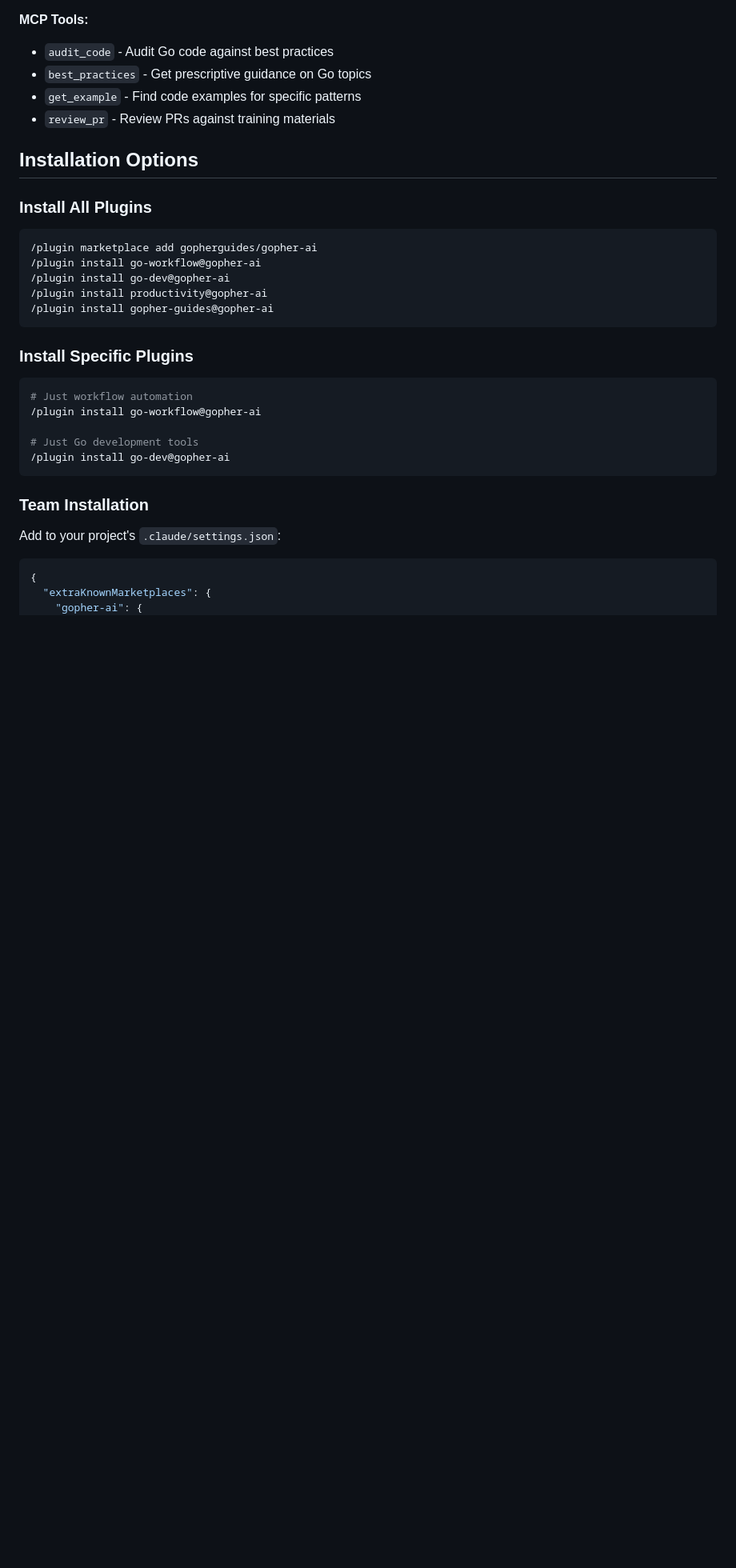
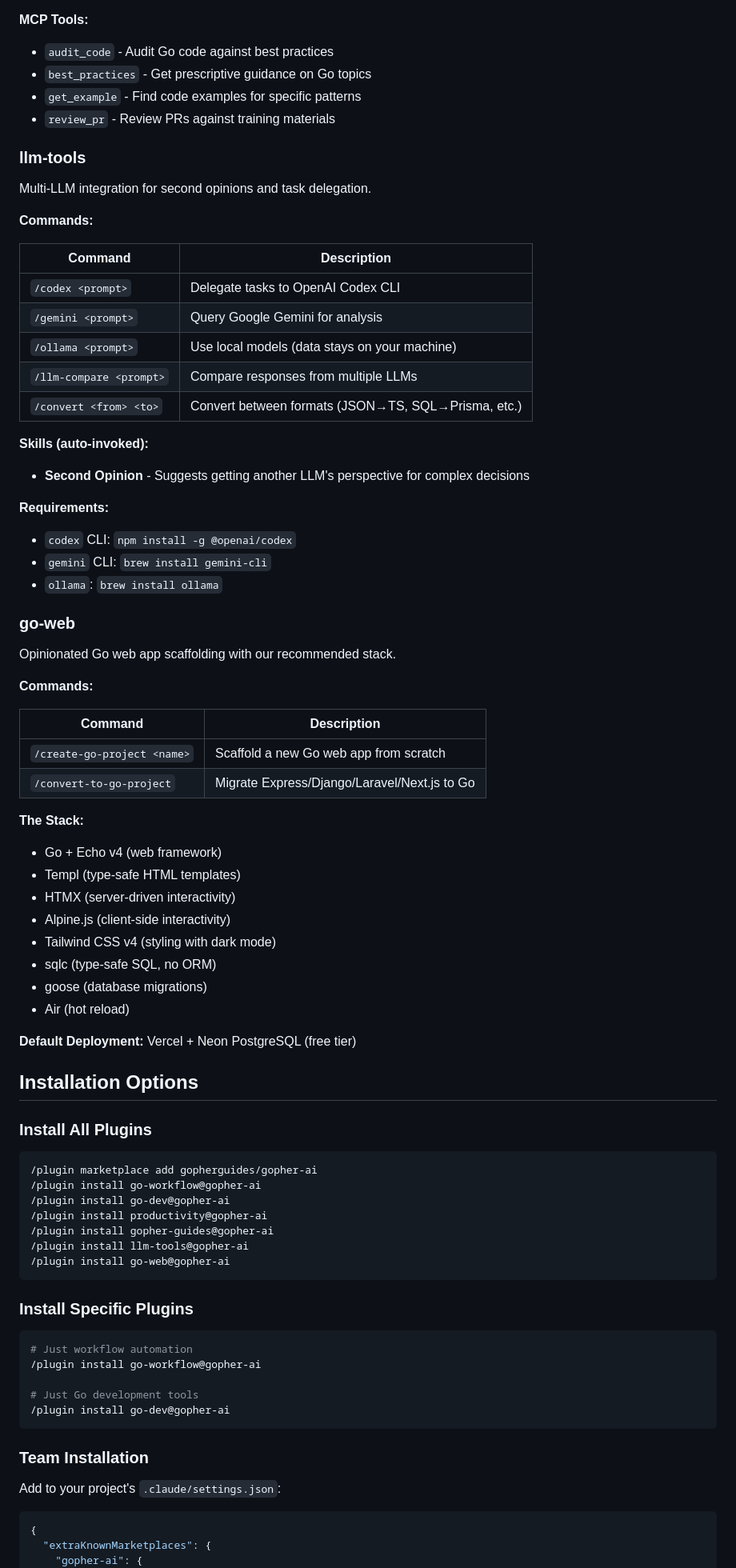
Before and after one commit to gopherguides/gopher-ai, a Markdown page: README.md, the part around one of its changes. Shown at 80% size. GitHub-like rendering; blank space fills up the shorter version.

Commit message:
docs: update README with new plugins and update instructions
- Add llm-tools and go-web plugins to documentation
- Add "Updating Plugins" section explaining how to refresh marketplace
- Update Quick Start and Install All sections with new plugins

🤖 Generated with [Claude Code](https://claude.com/claude-code)

Co-Authored-By: Claude Opus 4.5 <noreply@anthropic.com>

````diff
--- a/README.md
+++ b/README.md
@@ -73,6 +89,54 @@ Gopher Guides training materials integrated into Claude via MCP.
 - `get_example` - Find code examples for specific patterns
 - `review_pr` - Review PRs against training materials
 
+### llm-tools
+
+Multi-LLM integration for second opinions and task delegation.
+
+**Commands:**
+
+| Command | Description |
+|---------|-------------|
+| `/codex <prompt>` | Delegate tasks to OpenAI Codex CLI |
+| `/gemini <prompt>` | Query Google Gemini for analysis |
+| `/ollama <prompt>` | Use local models (data stays on your machine) |
+| `/llm-compare <prompt>` | Compare responses from multiple LLMs |
+| `/convert <from> <to>` | Convert between formats (JSON→TS, SQL→Prisma, etc.) |
+
+**Skills (auto-invoked):**
+
+- **Second Opinion** - Suggests getting another LLM's perspective for complex decisions
+
+**Requirements:**
+
+- `codex` CLI: `npm install -g @openai/codex`
+- `gemini` CLI: `brew install gemini-cli`
+- `ollama`: `brew install ollama`
+
+### go-web
+
+Opinionated Go web app scaffolding with our recommended stack.
+
+**Commands:**
+
+| Command | Description |
+|---------|-------------|
+| `/create-go-project <name>` | Scaffold a new Go web app from scratch |
+| `/convert-to-go-project` | Migrate Express/Django/Laravel/Next.js to Go |
+
+**The Stack:**
+
+- Go + Echo v4 (web framework)
+- Templ (type-safe HTML templates)
+- HTMX (server-driven interactivity)
+- Alpine.js (client-side interactivity)
+- Tailwind CSS v4 (styling with dark mode)
+- sqlc (type-safe SQL, no ORM)
+- goose (database migrations)
+- Air (hot reload)
+
+**Default Deployment:** Vercel + Neon PostgreSQL (free tier)
+
 ## Installation Options
 
 ### Install All Plugins
@@ -83,6 +147,8 @@ Gopher Guides training materials integrated into Claude via MCP.
 /plugin install go-dev@gopher-ai
 /plugin install productivity@gopher-ai
 /plugin install gopher-guides@gopher-ai
+/plugin install llm-tools@gopher-ai
+/plugin install go-web@gopher-ai
 ```
 
 ### Install Specific Plugins
````
Also changed, not shown: other parts of README.md (+16 -0 lines).
